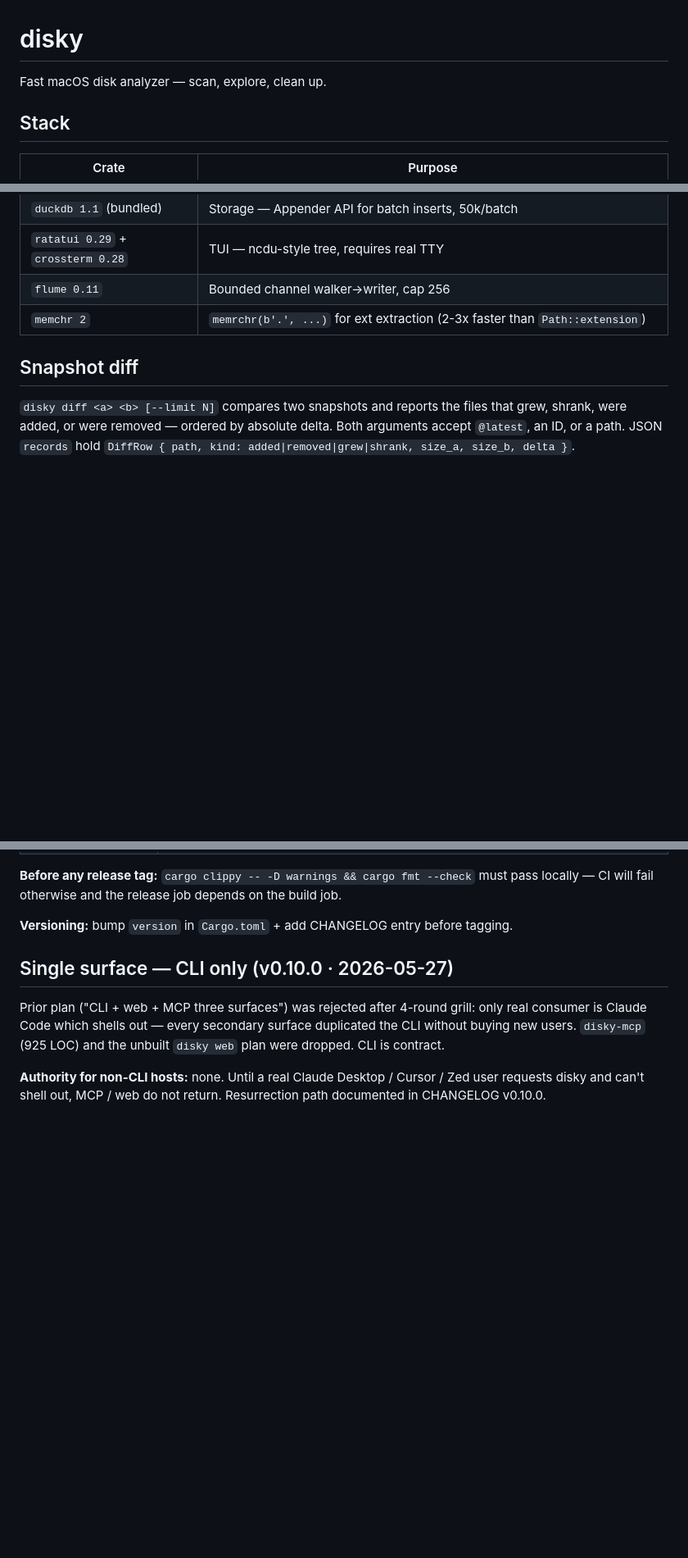
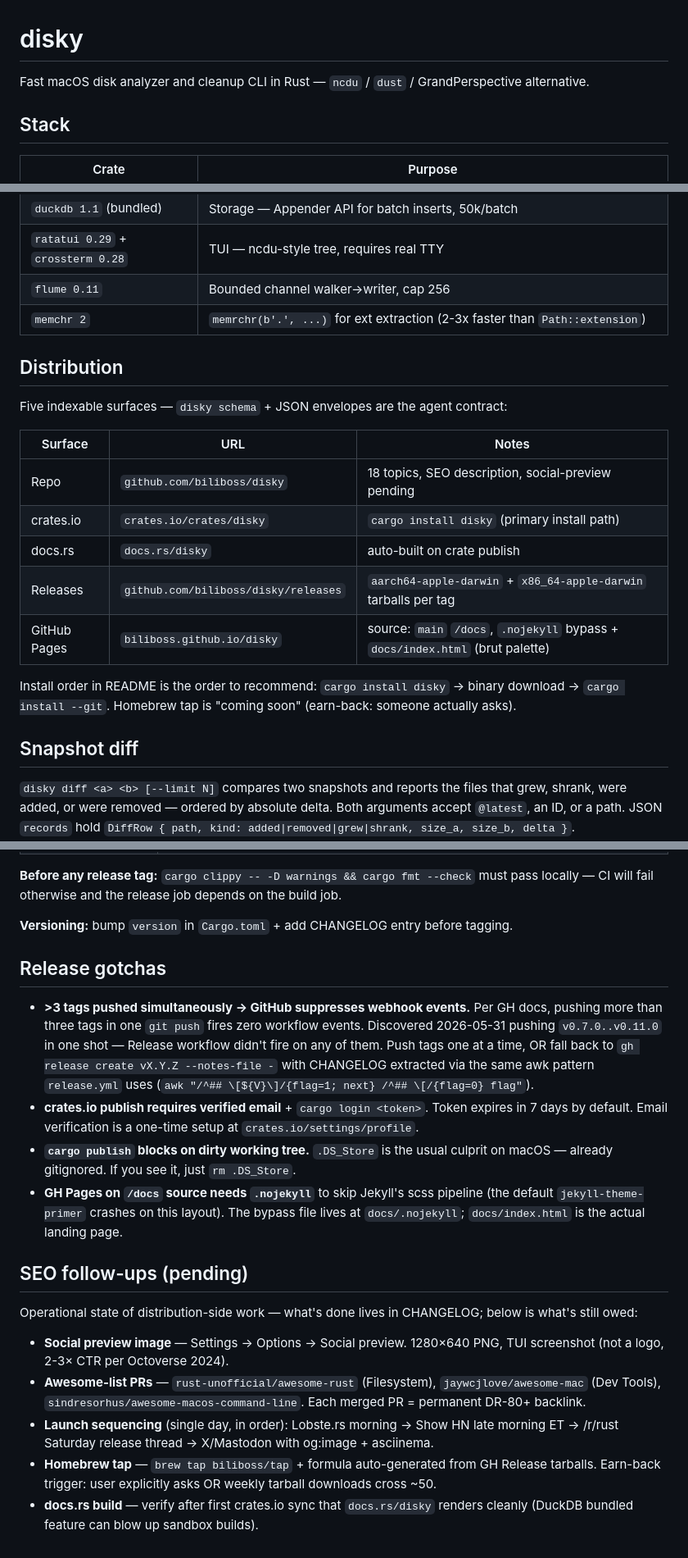
Before and after one commit to biliboss/disky, a Markdown page: AGENTS.md, 3 parts joined by grey strips. Shown at 82% size. GitHub-like rendering; blank space fills up the shorter version.

Commit message:
docs(agents): fold 2026-06-01 SEO+release sweep into operational doc
- Distribution § — 5 surfaces (repo/crates.io/docs.rs/Releases/Pages)
- Release gotchas § — multi-tag webhook suppression, crates.io email,
  Pages .nojekyll bypass, .DS_Store dirty-tree trap
- SEO follow-ups § — social preview, awesome-lists, launch sequencing
- CI § — flag pre-existing tests/lib_integration.rs:206 fmt drift
- Drop stale MCP disky_scan mention in Bundled scan §
- Cut duplicate "Single surface" § (already covered by Surface scope §)
- Refresh tagline to crate description

Co-Authored-By: Claude Opus 4.7 (1M context) <noreply@anthropic.com>

```diff
--- a/AGENTS.md
+++ b/AGENTS.md
@@ -1,6 +1,6 @@
 # disky
 
-Fast macOS disk analyzer — scan, explore, clean up.
+Fast macOS disk analyzer and cleanup CLI in Rust — `ncdu` / `dust` / GrandPerspective alternative.
 
 ## Stack
 
@@ -11,6 +11,20 @@ Fast macOS disk analyzer — scan, explore, clean up.
 | `ratatui 0.29` + `crossterm 0.28` | TUI — ncdu-style tree, requires real TTY |
 | `flume 0.11` | Bounded channel walker→writer, cap 256 |
 | `memchr 2` | `memrchr(b'.', ...)` for ext extraction (2-3x faster than `Path::extension`) |
+
+## Distribution
+
+Five indexable surfaces — `disky schema` + JSON envelopes are the agent contract:
+
+| Surface | URL | Notes |
+|---|---|---|
+| Repo | `github.com/biliboss/disky` | 18 topics, SEO description, social-preview pending |
+| crates.io | `crates.io/crates/disky` | `cargo install disky` (primary install path) |
+| docs.rs | `docs.rs/disky` | auto-built on crate publish |
+| Releases | `github.com/biliboss/disky/releases` | `aarch64-apple-darwin` + `x86_64-apple-darwin` tarballs per tag |
+| GitHub Pages | `biliboss.github.io/disky` | source: `main` `/docs`, `.nojekyll` bypass + `docs/index.html` (brut palette) |
+
+Install order in README is the order to recommend: `cargo install disky` → binary download → `cargo install --git`. Homebrew tap is "coming soon" (earn-back: someone actually asks).
 
 ## Snapshot diff
 
@@ -450,8 +468,30 @@ No containers, no registry, no CI gating for releases — artifacts ship direct.
 
 **Versioning:** bump `version` in `Cargo.toml` + add CHANGELOG entry before tagging.
 
-## Single surface — CLI only (v0.10.0 · 2026-05-27)
+## Release gotchas
 
-Prior plan ("CLI + web + MCP three surfaces") was rejected after 4-round grill: only real consumer is Claude Code which shells out — every secondary surface duplicated the CLI without buying new users. `disky-mcp` (925 LOC) and the unbuilt `disky web` plan were dropped. CLI is contract.
+- **>3 tags pushed simultaneously → GitHub suppresses webhook events.** Per GH
+  docs, pushing more than three tags in one `git push` fires zero workflow
+  events. Discovered 2026-05-31 pushing `v0.7.0..v0.11.0` in one shot — Release
+  workflow didn't fire on any of them. Push tags one at a time, OR fall back to
+  `gh release create vX.Y.Z --notes-file -` with CHANGELOG extracted via the
+  same awk pattern `release.yml` uses (`awk "/^## \[${V}\]/{flag=1; next} /^## \[/{flag=0} flag"`).
+- **crates.io publish requires verified email** + `cargo login <token>`. Token
+  expires in 7 days by default. Email verification is a one-time setup at
+  `crates.io/settings/profile`.
+- **`cargo publish` blocks on dirty working tree.** `.DS_Store` is the usual
+  culprit on macOS — already gitignored. If you see it, just `rm .DS_Store`.
+- **GH Pages on `/docs` source needs `.nojekyll`** to skip Jekyll's scss
+  pipeline (the default `jekyll-theme-primer` crashes on this layout). The
+  bypass file lives at `docs/.nojekyll`; `docs/index.html` is the actual
+  landing page.
 
-**Authority for non-CLI hosts:** none. Until a real Claude Desktop / Cursor / Zed user requests disky and can't shell out, MCP / web do not return. Resurrection path documented in CHANGELOG v0.10.0.
+## SEO follow-ups (pending)
+
+Operational state of distribution-side work — what's done lives in CHANGELOG; below is what's still owed:
+
+- **Social preview image** — Settings → Options → Social preview. 1280×640 PNG, TUI screenshot (not a logo, 2-3× CTR per Octoverse 2024).
+- **Awesome-list PRs** — `rust-unofficial/awesome-rust` (Filesystem), `jaywcjlove/awesome-mac` (Dev Tools), `sindresorhus/awesome-macos-command-line`. Each merged PR = permanent DR-80+ backlink.
+- **Launch sequencing** (single day, in order): Lobste.rs morning → Show HN late morning ET → /r/rust Saturday release thread → X/Mastodon with og:image + asciinema.
+- **Homebrew tap** — `brew tap biliboss/tap` + formula auto-generated from GH Release tarballs. Earn-back trigger: user explicitly asks OR weekly tarball downloads cross ~50.
+- **docs.rs build** — verify after first crates.io sync that `docs.rs/disky` renders cleanly (DuckDB bundled feature can blow up sandbox builds).
```
Also changed, not shown: other parts of AGENTS.md (+7 -3 lines).
